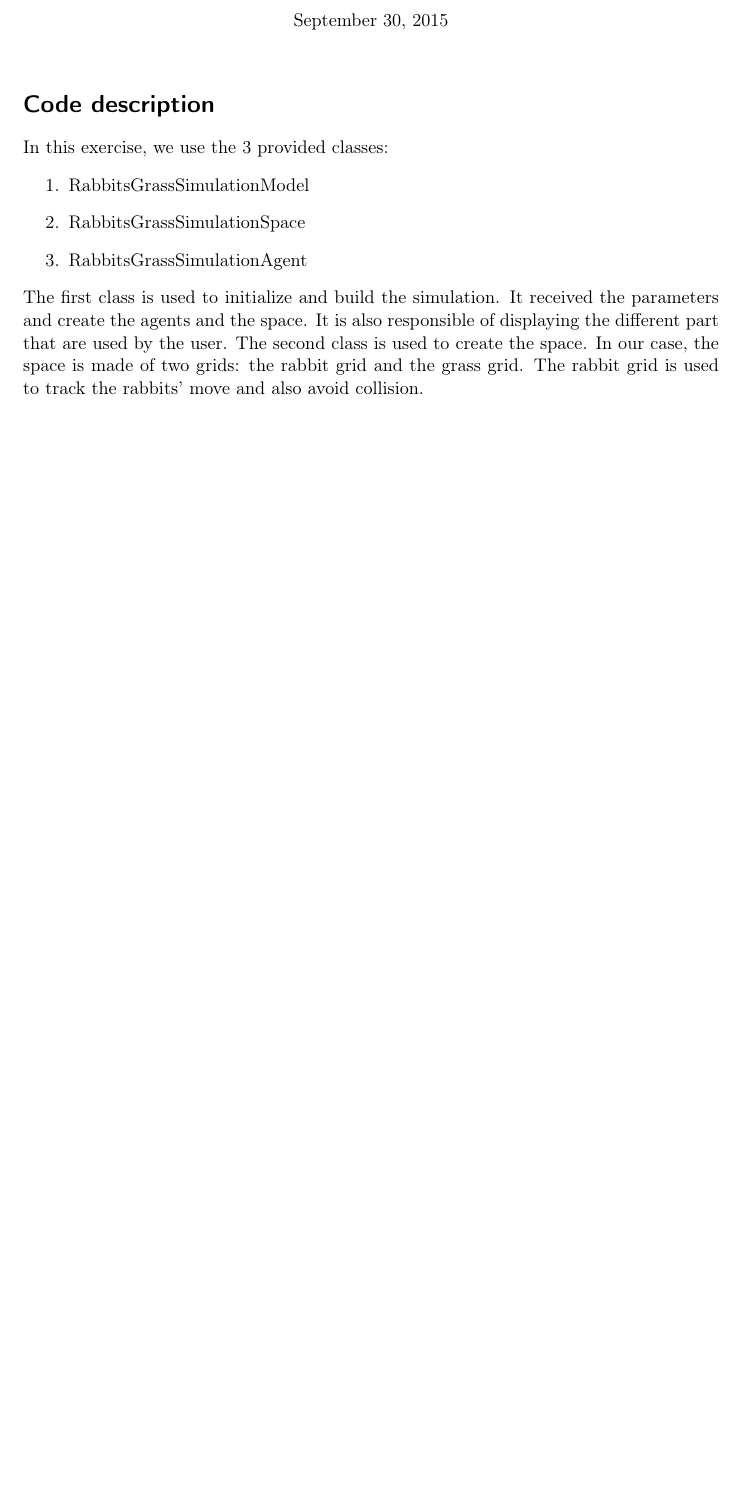
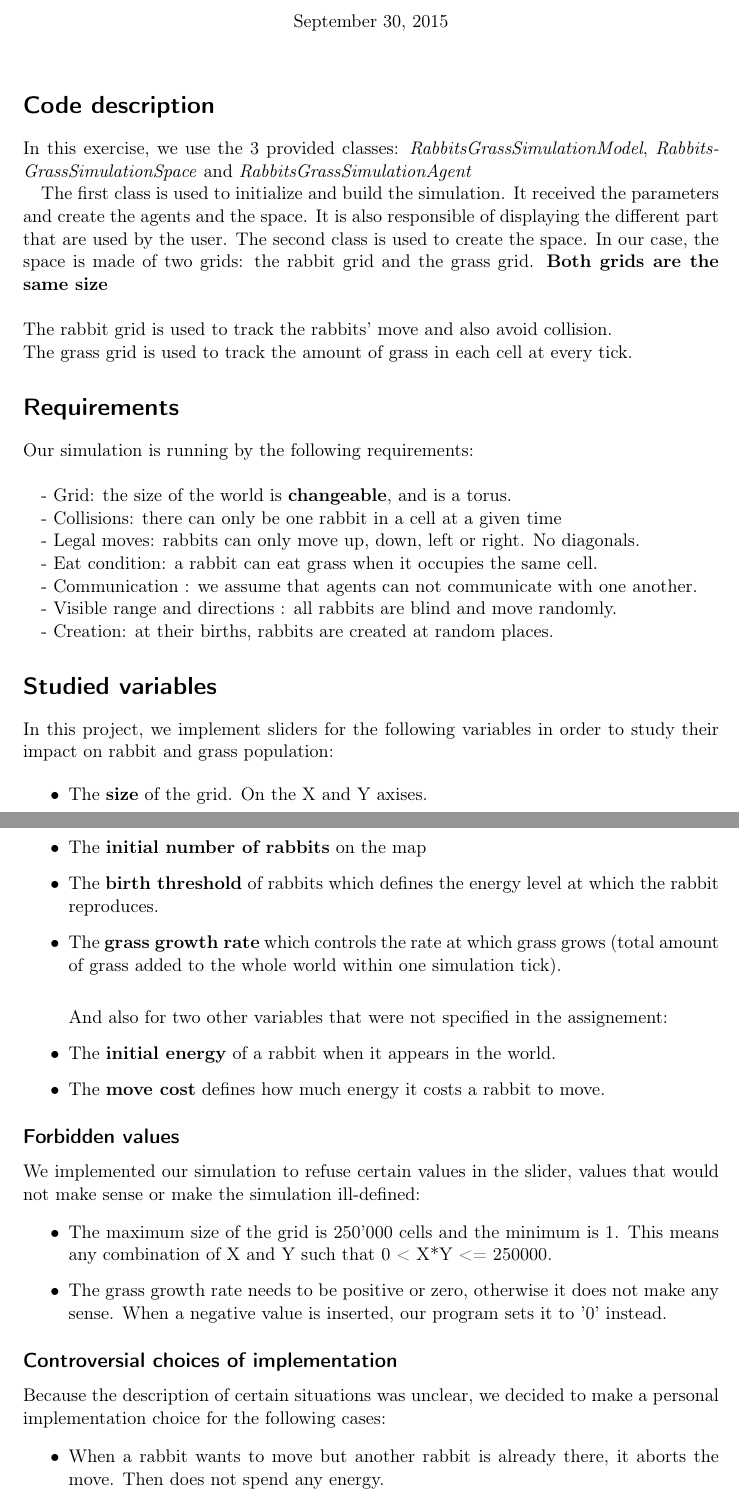
Before and after one commit to Tketa/IA_2015, a LaTeX document (workspace/rabbits/report/rabbits_report.tex): part of the page before the commit and two parts of pages 1 and 2 of 3 after it, the two joined at a grey line, cut so that both start at the same text, the shorter picture padded with empty space. Compiled offline with pdfLaTeX.

Commit message:
commit final report

```diff
--- a/workspace/rabbits/report/rabbits_report.tex
+++ b/workspace/rabbits/report/rabbits_report.tex
@@ -48,12 +43,69 @@
 %----------------------------------------------------------------------------------------
 
 \section*{Code description}
-In this exercise, we use the 3 provided classes:
-\begin{enumerate}
-\item RabbitsGrassSimulationModel
-\item RabbitsGrassSimulationSpace
-\item RabbitsGrassSimulationAgent
-\end{enumerate}
-The first class is used to initialize and build the simulation. It received the parameters and create the agents and the space. It is also responsible of displaying the different part that are used by the user. The second class is used to create the space. In our case, the space is made of two grids: the rabbit grid and the grass grid. The rabbit grid is used to track the rabbits' move and also avoid collision.
+In this exercise, we use the 3 provided classes: \textit{RabbitsGrassSimulationModel}, \textit{RabbitsGrassSimulationSpace} and  \textit{RabbitsGrassSimulationAgent}
+
+The first class is used to initialize and build the simulation. It received the parameters and create the agents and the space. It is also responsible of displaying the different part that are used by the user. The second class is used to create the space. In our case, the space is made of two grids: the rabbit grid and the grass grid. \textbf{Both grids are the same size} \\ \\
+The rabbit grid is used to track the rabbits' move and also avoid collision. \\
+The grass grid is used to track the amount of grass in each cell at every tick.
+
+\section*{Requirements}
+Our simulation is running by the following requirements: \\
 
 
+- Grid: the size of the world is \textbf{changeable}, and is a torus.
+
+- Collisions: there can only be one rabbit in a cell at a given time
+
+- Legal moves: rabbits can only move up, down, left or right. No diagonals.
+
+- Eat condition: a rabbit can eat grass when it occupies the same cell.
+
+- Communication : we assume that agents can not communicate with one another.
+
+- Visible range and directions : all rabbits are blind and move randomly.
+
+- Creation: at their births, rabbits are created at random places.
+
+\section*{Studied variables}
+
+In this project, we implement sliders for the following variables in order to study their impact on rabbit and grass population:
+
+\begin{itemize}
+
+\item The \textbf{size} of the grid. On the X and Y axises.
+
+\item The \textbf{initial number of rabbits} on the map
+
+\item The \textbf{birth threshold} of rabbits which defines the energy level at which the rabbit reproduces.
+
+\item The \textbf{grass growth rate} which controls the rate at which grass grows (total amount of grass added to the whole world within one simulation tick). \\
+
+And also for two other variables that were not specified in the assignement:
+
+\item The \textbf{initial energy} of a rabbit when it appears in the world.
+
+\item The \textbf{move cost} defines how much energy it costs a rabbit to move.
+
+\end{itemize}
+
+
+\subsection*{Forbidden values}
+
+We implemented our simulation to refuse certain values in the slider, values that would not make sense or make the simulation ill-defined:
+
+\begin{itemize}
+
+\item The maximum size of the grid is 250'000 cells and the minimum is 1. This means any combination of X and Y such that 0 < X*Y <= 250000.
+
+\item The grass growth rate needs to be positive or zero, otherwise it does not make any sense. When a negative value is inserted, our program sets it to '0' instead.
+
+\end{itemize}
+
+\subsection*{Controversial choices of implementation}
+
+Because the description of certain situations was unclear, we decided to make a personal implementation choice for the following cases:
+
+\begin{itemize}
+
+\item When a rabbit wants to move but another rabbit is already there, it aborts the move. Then does not spend any energy.
```
Also changed, not shown: workspace/rabbits/report/Bugs_Bunny.png (added), workspace/rabbits/report/rabbits_report.pdf, workspace/rabbits/report/rabbits_report.tex (33 more changed lines), 1 other file.
